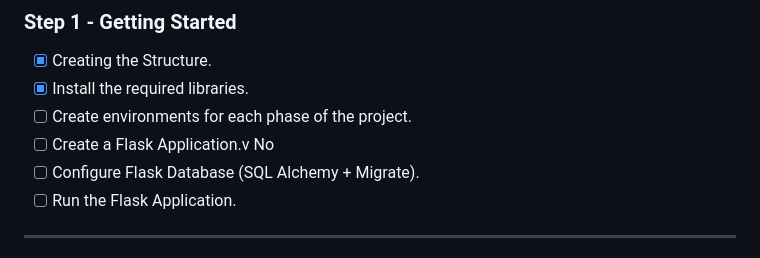
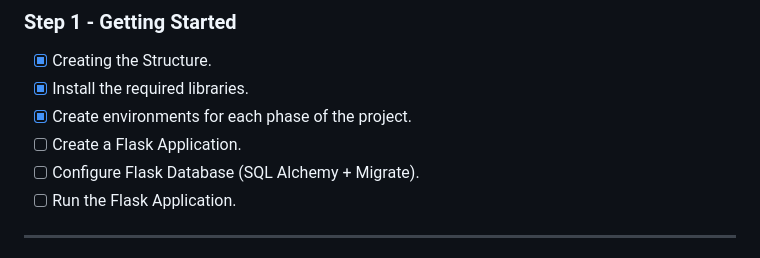
Before and after one commit to AdrianoR85/Stock-Manager-in-Flask, a Markdown page: README.md, the part around the change. Rendered like a GitHub page.

```diff
--- a/README.md
+++ b/README.md
@@ -70,8 +70,8 @@ stock-manager-flask
 
 - [x] Creating the Structure.
 - [x] Install the required libraries.
-- [ ] Create environments for each phase of the project.
-- [ ] Create a Flask Application.v	No
+- [x] Create environments for each phase of the project.
+- [ ] Create a Flask Application.
 - [ ] Configure Flask Database (SQL Alchemy + Migrate).
 - [ ] Run the Flask Application.
 
```
